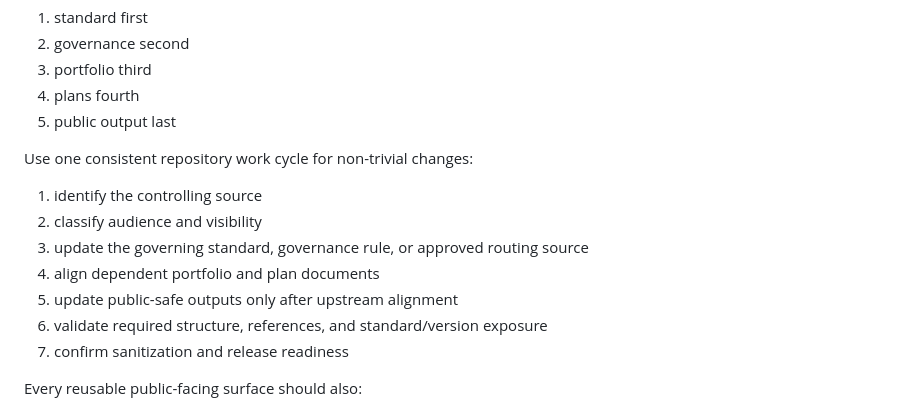
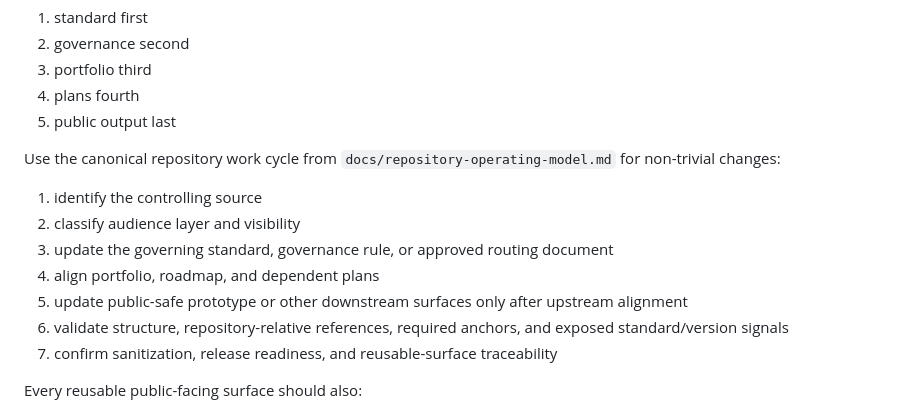
Before and after one commit to spaja86/Ai-Iq-World-Bank, a Markdown page: README.md, the part around the change. Drawn GitHub-style.

Commit message:
Align README and roadmap wording
Co-authored-by: spaja86 <33865972+spaja86@users.noreply.github.com>

```diff
--- a/README.md
+++ b/README.md
@@ -154,15 +154,15 @@ Use the repository-wide execution order for non-trivial work:
 4. plans fourth
 5. public output last
 
-Use one consistent repository work cycle for non-trivial changes:
+Use the canonical repository work cycle from `docs/repository-operating-model.md` for non-trivial changes:
 
 1. identify the controlling source
-2. classify audience and visibility
-3. update the governing standard, governance rule, or approved routing source
-4. align dependent portfolio and plan documents
-5. update public-safe outputs only after upstream alignment
-6. validate required structure, references, and standard/version exposure
-7. confirm sanitization and release readiness
+2. classify audience layer and visibility
+3. update the governing standard, governance rule, or approved routing document
+4. align portfolio, roadmap, and dependent plans
+5. update public-safe prototype or other downstream surfaces only after upstream alignment
+6. validate structure, repository-relative references, required anchors, and exposed standard/version signals
+7. confirm sanitization, release readiness, and reusable-surface traceability
 
 Every reusable public-facing surface should also:
 
```
Also changed, not shown: docs/repository-roadmap.md (+1 -1 lines).
